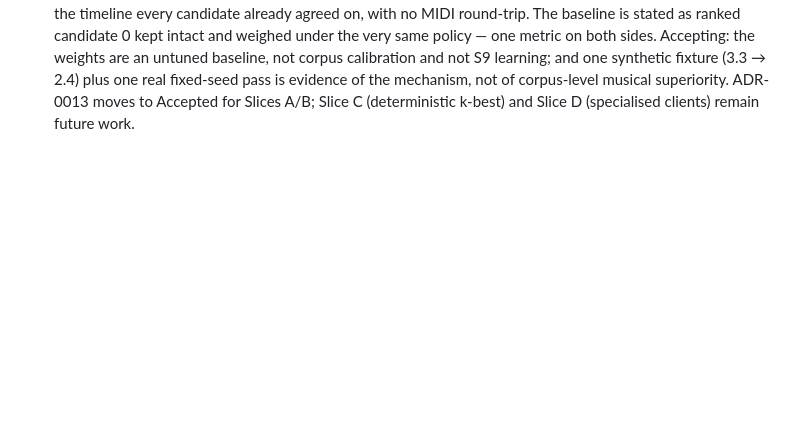
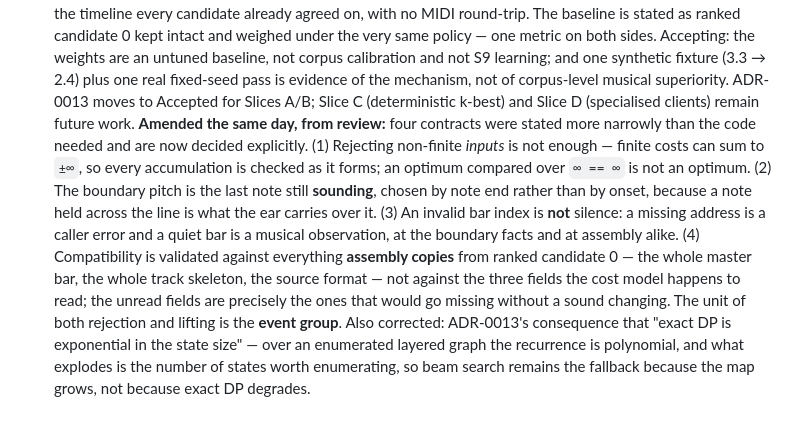
Before and after one commit to PhysShell/griff, a Markdown page: docs/decisions.log.md, the part around the change. GitHub-like rendering; blank space fills up the shorter version.

Commit message:
docs: amend the S7 A/B decision with the contracts review corrected
The entry recorded the decision accurately but stated four contracts more
narrowly than the code needed: finiteness over inputs rather than over
accumulations, a boundary pitch by onset rather than by sounding end, an
invalid bar index conflated with silence, and compatibility scoped to what the
cost model reads rather than what assembly copies. Amended in place, on the
same entry — the decision did not change, its stated shape did.

Co-Authored-By: Claude Opus 4.8 <noreply@anthropic.com>
Claude-Session: https://claude.ai/code/session_01NkqJUU6d1sW1RAfvyHrqVM

```diff
--- a/docs/decisions.log.md
+++ b/docs/decisions.log.md
@@ -1799,3 +1799,21 @@ Architectural decisions go to [`adr/`](adr/) instead.
   real fixed-seed pass is evidence of the mechanism, not of corpus-level musical
   superiority. ADR-0013 moves to Accepted for Slices A/B; Slice C (deterministic
   k-best) and Slice D (specialised clients) remain future work.
+  **Amended the same day, from review:** four contracts were stated more
+  narrowly than the code needed and are now decided explicitly. (1) Rejecting
+  non-finite *inputs* is not enough — finite costs can sum to `±∞`, so every
+  accumulation is checked as it forms; an optimum compared over `∞ == ∞` is not
+  an optimum. (2) The boundary pitch is the last note still **sounding**, chosen
+  by note end rather than by onset, because a note held across the line is what
+  the ear carries over it. (3) An invalid bar index is **not** silence: a
+  missing address is a caller error and a quiet bar is a musical observation, at
+  the boundary facts and at assembly alike. (4) Compatibility is validated
+  against everything **assembly copies** from ranked candidate 0 — the whole
+  master bar, the whole track skeleton, the source format — not against the
+  three fields the cost model happens to read; the unread fields are precisely
+  the ones that would go missing without a sound changing. The unit of both
+  rejection and lifting is the **event group**. Also corrected: ADR-0013's
+  consequence that "exact DP is exponential in the state size" — over an
+  enumerated layered graph the recurrence is polynomial, and what explodes is
+  the number of states worth enumerating, so beam search remains the fallback
+  because the map grows, not because exact DP degrades.
```
